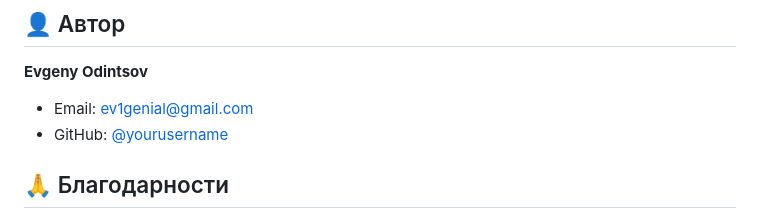
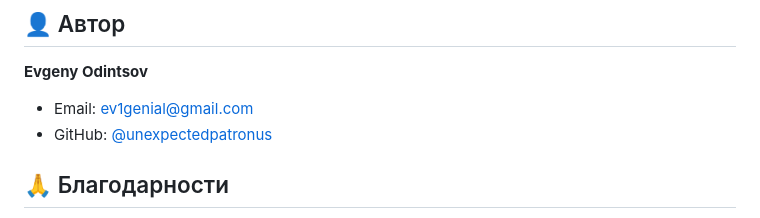
Before and after one commit to Unexpectedpatronus/semantic-search, a Markdown page: README.md, the part around the change. GitHub-like rendering.

Commit message:
Correct README

```diff
--- a/README.md
+++ b/README.md
@@ -280,7 +280,7 @@ poetry run python -m spacy download ru_core_news_sm --force
 
 **Evgeny Odintsov**
 - Email: ev1genial@gmail.com
-- GitHub: [@yourusername](https://github.com/yourusername)
+- GitHub: [@unexpectedpatronus](https://github.com/Unexpectedpatronus)
 
 ## 🙏 Благодарности
 
```
